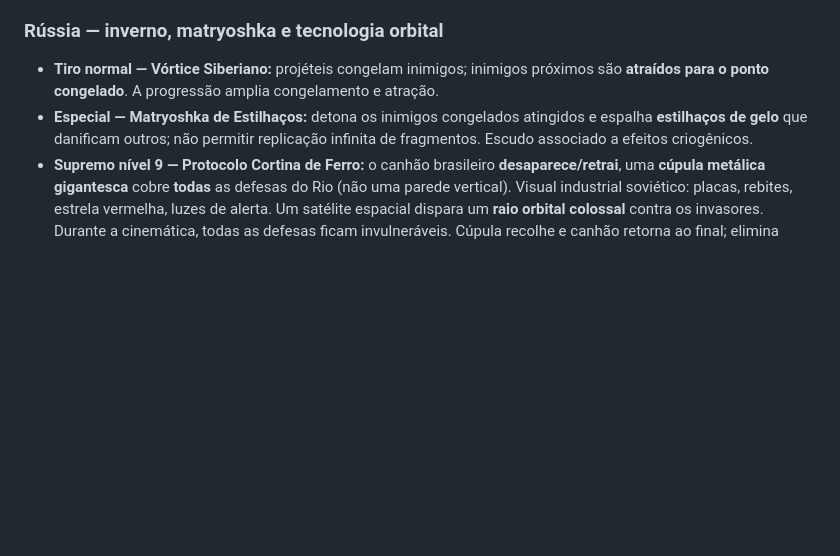
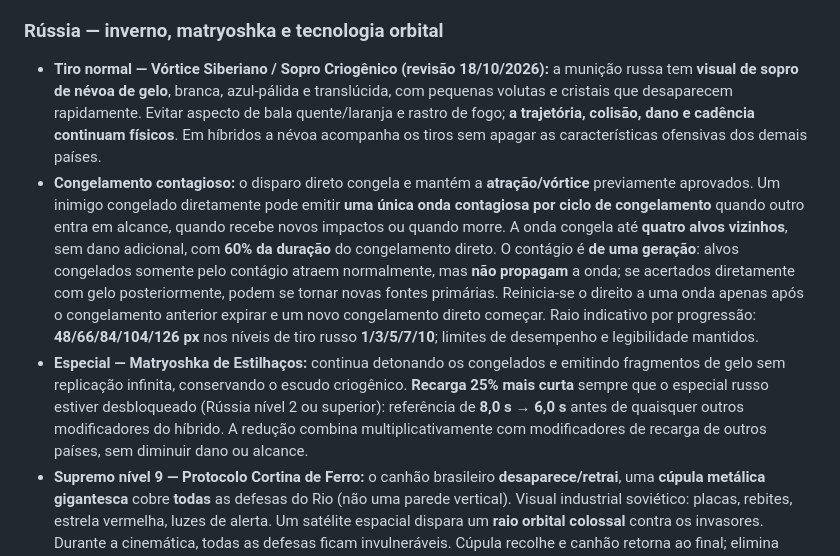
Before and after one commit to gabelsqt/jogo-da-soberana, a Markdown page: docs/GDD.md, the part around the change. GitHub-like rendering; blank space fills up the shorter version.

Commit message:
docs(gdd): Rússia com sopro criogênico, gelo contagioso e recarga -25%

```diff
--- a/docs/GDD.md
+++ b/docs/GDD.md
@@ -46,8 +46,9 @@
 
 ### Rússia — inverno, matryoshka e tecnologia orbital
 
-- **Tiro normal — Vórtice Siberiano:** projéteis congelam inimigos; inimigos próximos são **atraídos para o ponto congelado**. A progressão amplia congelamento e atração.
-- **Especial — Matryoshka de Estilhaços:** detona os inimigos congelados atingidos e espalha **estilhaços de gelo** que danificam outros; não permitir replicação infinita de fragmentos. Escudo associado a efeitos criogênicos.
+- **Tiro normal — Vórtice Siberiano / Sopro Criogênico (revisão 18/10/2026):** a munição russa tem **visual de sopro de névoa de gelo**, branca, azul-pálida e translúcida, com pequenas volutas e cristais que desaparecem rapidamente. Evitar aspecto de bala quente/laranja e rastro de fogo; **a trajetória, colisão, dano e cadência continuam físicos**. Em híbridos a névoa acompanha os tiros sem apagar as características ofensivas dos demais países.
+- **Congelamento contagioso:** o disparo direto congela e mantém a **atração/vórtice** previamente aprovados. Um inimigo congelado diretamente pode emitir **uma única onda contagiosa por ciclo de congelamento** quando outro entra em alcance, quando recebe novos impactos ou quando morre. A onda congela até **quatro alvos vizinhos**, sem dano adicional, com **60% da duração** do congelamento direto. O contágio é **de uma geração**: alvos congelados somente pelo contágio atraem normalmente, mas **não propagam** a onda; se acertados diretamente com gelo posteriormente, podem se tornar novas fontes primárias. Reinicia-se o direito a uma onda apenas após o congelamento anterior expirar e um novo congelamento direto começar. Raio indicativo por progressão: **48/66/84/104/126 px** nos níveis de tiro russo **1/3/5/7/10**; limites de desempenho e legibilidade mantidos.
+- **Especial — Matryoshka de Estilhaços:** continua detonando os congelados e emitindo fragmentos de gelo sem replicação infinita, conservando o escudo criogênico. **Recarga 25% mais curta** sempre que o especial russo estiver desbloqueado (Rússia nível 2 ou superior): referência de **8,0 s → 6,0 s** antes de quaisquer outros modificadores do híbrido. A redução combina multiplicativamente com modificadores de recarga de outros países, sem diminuir dano ou alcance.
 - **Supremo nível 9 — Protocolo Cortina de Ferro:** o canhão brasileiro **desaparece/retrai**, uma **cúpula metálica gigantesca** cobre **todas** as defesas do Rio (não uma parede vertical). Visual industrial soviético: placas, rebites, estrela vermelha, luzes de alerta. Um satélite espacial dispara um **raio orbital colossal** contra os invasores. Durante a cinemática, todas as defesas ficam invulneráveis. Cúpula recolhe e canhão retorna ao final; elimina inimigos comuns e causa dano massivo a chefes se aplicável, respeitando a regra global de encerramento de onda.
 - **Código:** sugestão `SPUTNIK`, `SIBERIA` ou `BURAN`; seleção definitiva pendente.
 
```
